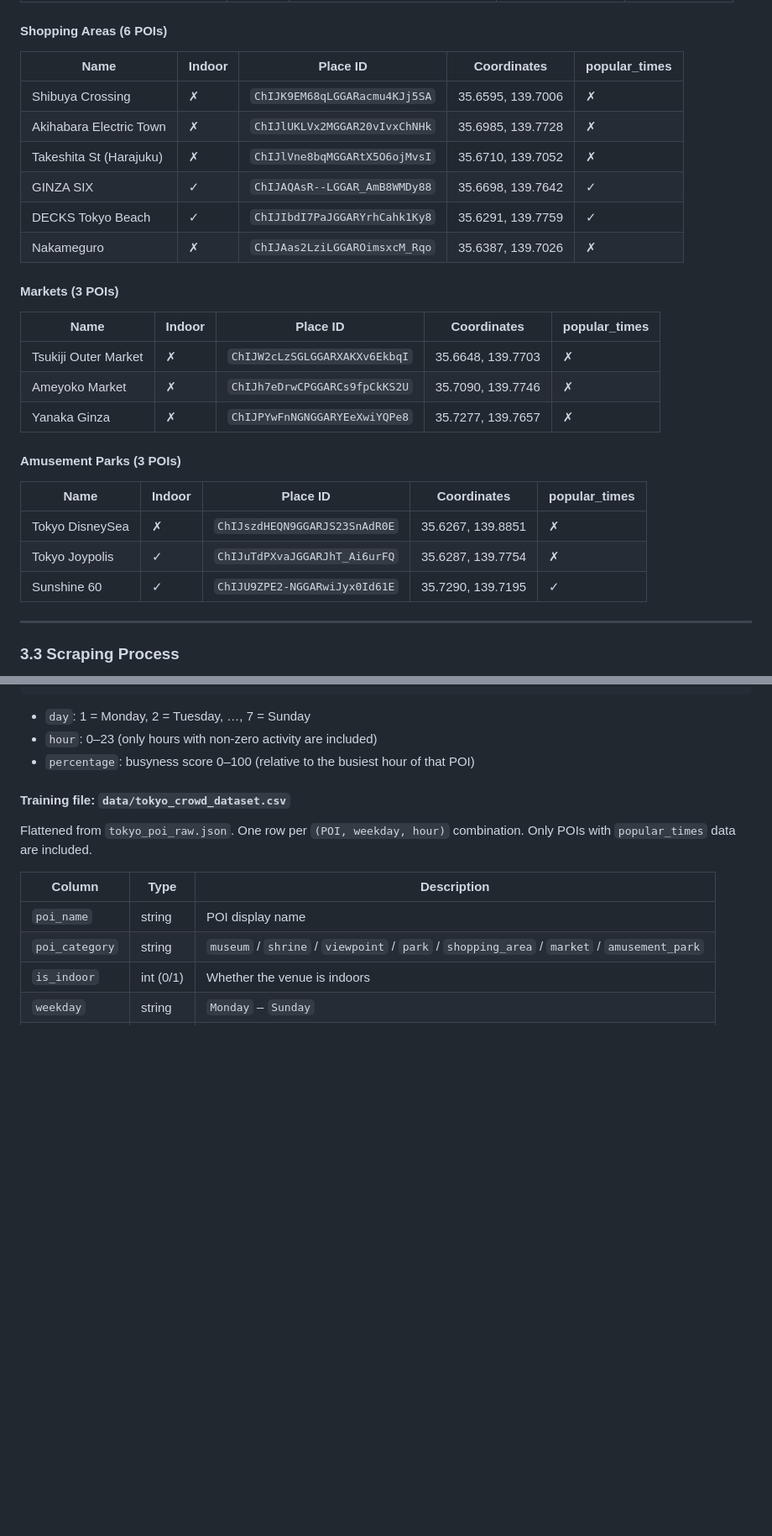
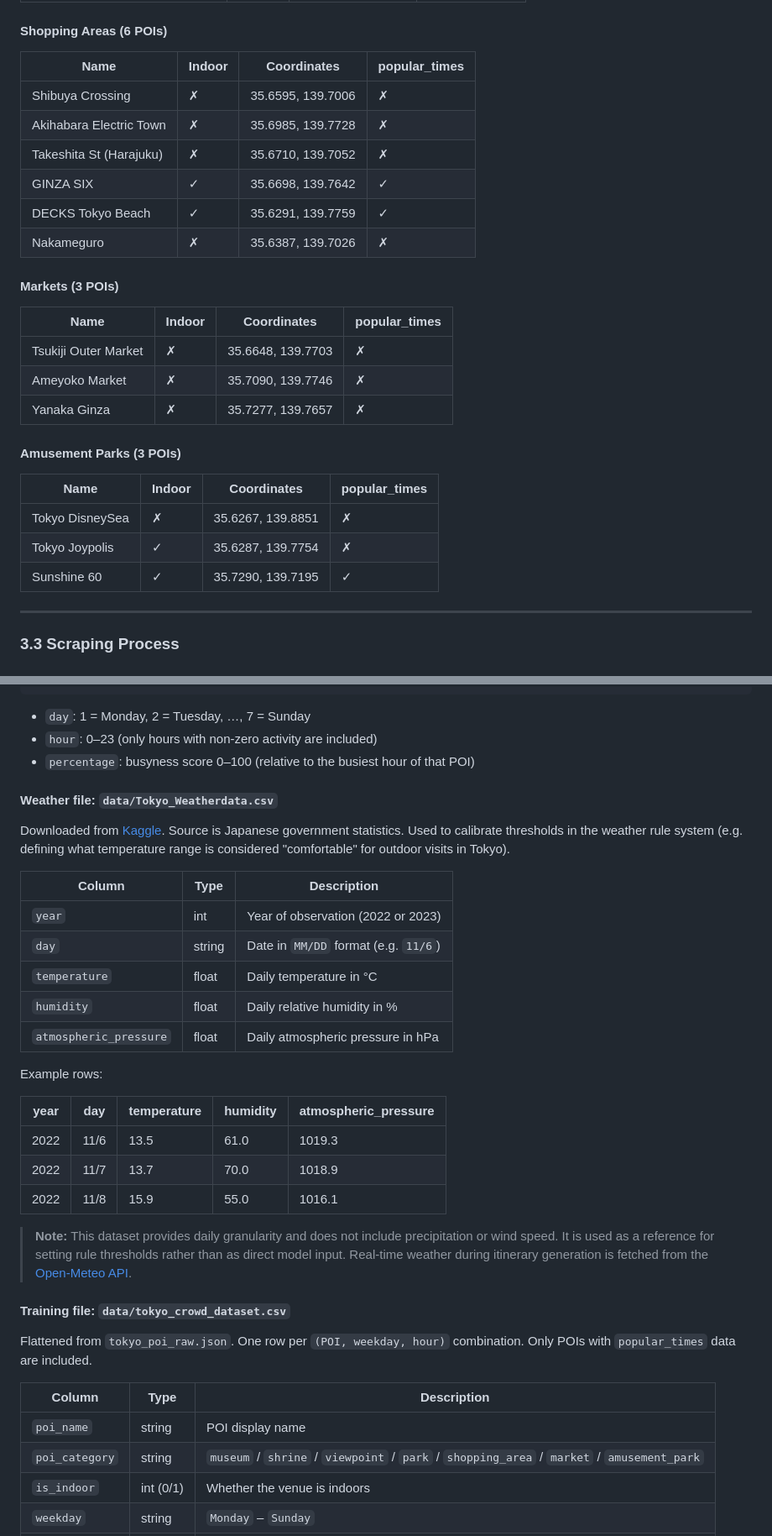
Before and after one commit to 2476327115/CS568-FINAL, a Markdown page: README.md, 2 parts joined by grey strips. Shown at 84% size. Rendered like a GitHub page; blank space fills up the shorter version.

```diff
--- a/README.md
+++ b/README.md
@@ -95,30 +95,30 @@
 
 #### Shopping Areas (6 POIs)
 
-| Name | Indoor | Place ID | Coordinates | popular_times |
-|---|---|---|---|---|
-| Shibuya Crossing | ✗ | `ChIJK9EM68qLGGARacmu4KJj5SA` | 35.6595, 139.7006 | ✗ |
-| Akihabara Electric Town | ✗ | `ChIJlUKLVx2MGGAR20vIvxChNHk` | 35.6985, 139.7728 | ✗ |
-| Takeshita St (Harajuku) | ✗ | `ChIJlVne8bqMGGARtX5O6ojMvsI` | 35.6710, 139.7052 | ✗ |
-| GINZA SIX | ✓ | `ChIJAQAsR--LGGAR_AmB8WMDy88` | 35.6698, 139.7642 | ✓ |
-| DECKS Tokyo Beach | ✓ | `ChIJIbdI7PaJGGARYrhCahk1Ky8` | 35.6291, 139.7759 | ✓ |
-| Nakameguro | ✗ | `ChIJAas2LziLGGAROimsxcM_Rqo` | 35.6387, 139.7026 | ✗ |
+| Name | Indoor | Coordinates | popular_times |
+|---|---|---|---|
+| Shibuya Crossing | ✗ | 35.6595, 139.7006 | ✗ |
+| Akihabara Electric Town | ✗ | 35.6985, 139.7728 | ✗ |
+| Takeshita St (Harajuku) | ✗ | 35.6710, 139.7052 | ✗ |
+| GINZA SIX | ✓ | 35.6698, 139.7642 | ✓ |
+| DECKS Tokyo Beach | ✓ | 35.6291, 139.7759 | ✓ |
+| Nakameguro | ✗ | 35.6387, 139.7026 | ✗ |
 
 #### Markets (3 POIs)
 
-| Name | Indoor | Place ID | Coordinates | popular_times |
-|---|---|---|---|---|
-| Tsukiji Outer Market | ✗ | `ChIJW2cLzSGLGGARXAKXv6EkbqI` | 35.6648, 139.7703 | ✗ |
-| Ameyoko Market | ✗ | `ChIJh7eDrwCPGGARCs9fpCkKS2U` | 35.7090, 139.7746 | ✗ |
-| Yanaka Ginza | ✗ | `ChIJPYwFnNGNGGARYEeXwiYQPe8` | 35.7277, 139.7657 | ✗ |
+| Name | Indoor | Coordinates | popular_times |
+|---|---|---|---|
+| Tsukiji Outer Market | ✗ | 35.6648, 139.7703 | ✗ |
+| Ameyoko Market | ✗ | 35.7090, 139.7746 | ✗ |
+| Yanaka Ginza | ✗ | 35.7277, 139.7657 | ✗ |
 
 #### Amusement Parks (3 POIs)
 
-| Name | Indoor | Place ID | Coordinates | popular_times |
-|---|---|---|---|---|
-| Tokyo DisneySea | ✗ | `ChIJszdHEQN9GGARJS23SnAdR0E` | 35.6267, 139.8851 | ✗ |
-| Tokyo Joypolis | ✓ | `ChIJuTdPXvaJGGARJhT_Ai6urFQ` | 35.6287, 139.7754 | ✗ |
-| Sunshine 60 | ✓ | `ChIJU9ZPE2-NGGARwiJyx0Id61E` | 35.7290, 139.7195 | ✓ |
+| Name | Indoor | Coordinates | popular_times |
+|---|---|---|---|
+| Tokyo DisneySea | ✗ | 35.6267, 139.8851 | ✗ |
+| Tokyo Joypolis | ✓ | 35.6287, 139.7754 | ✗ |
+| Sunshine 60 | ✓ | 35.7290, 139.7195 | ✓ |
 
 ---
 
@@ -184,6 +184,28 @@ The `popular_times` field (when present) has the following structure:
 - `day`: 1 = Monday, 2 = Tuesday, …, 7 = Sunday
 - `hour`: 0–23 (only hours with non-zero activity are included)
 - `percentage`: busyness score 0–100 (relative to the busiest hour of that POI)
+
+#### Weather file: `data/Tokyo_Weatherdata.csv`
+
+Downloaded from [Kaggle](https://www.kaggle.com/datasets/risakashiwabara/tokyo-weatherdata). Source is Japanese government statistics. Used to calibrate thresholds in the weather rule system (e.g. defining what temperature range is considered "comfortable" for outdoor visits in Tokyo).
+
+| Column | Type | Description |
+|---|---|---|
+| `year` | int | Year of observation (2022 or 2023) |
+| `day` | string | Date in `MM/DD` format (e.g. `11/6`) |
+| `temperature` | float | Daily temperature in °C |
+| `humidity` | float | Daily relative humidity in % |
+| `atmospheric_pressure` | float | Daily atmospheric pressure in hPa |
+
+Example rows:
+
+| year | day | temperature | humidity | atmospheric_pressure |
+|---|---|---|---|---|
+| 2022 | 11/6 | 13.5 | 61.0 | 1019.3 |
+| 2022 | 11/7 | 13.7 | 70.0 | 1018.9 |
+| 2022 | 11/8 | 15.9 | 55.0 | 1016.1 |
+
+> **Note:** This dataset provides daily granularity and does not include precipitation or wind speed. It is used as a reference for setting rule thresholds rather than as direct model input. Real-time weather during itinerary generation is fetched from the [Open-Meteo API](https://open-meteo.com).
 
 #### Training file: `data/tokyo_crowd_dataset.csv`
 
```
Also changed, not shown: other parts of README.md (+34 -34 lines).
